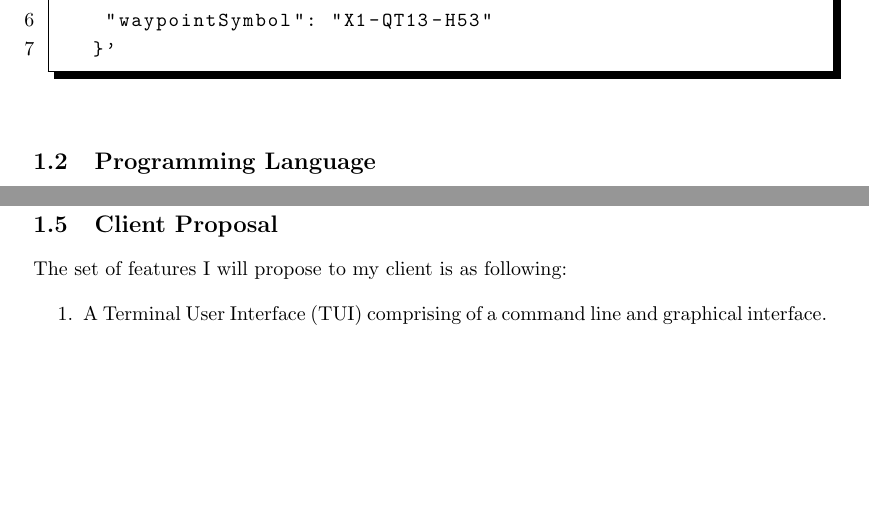
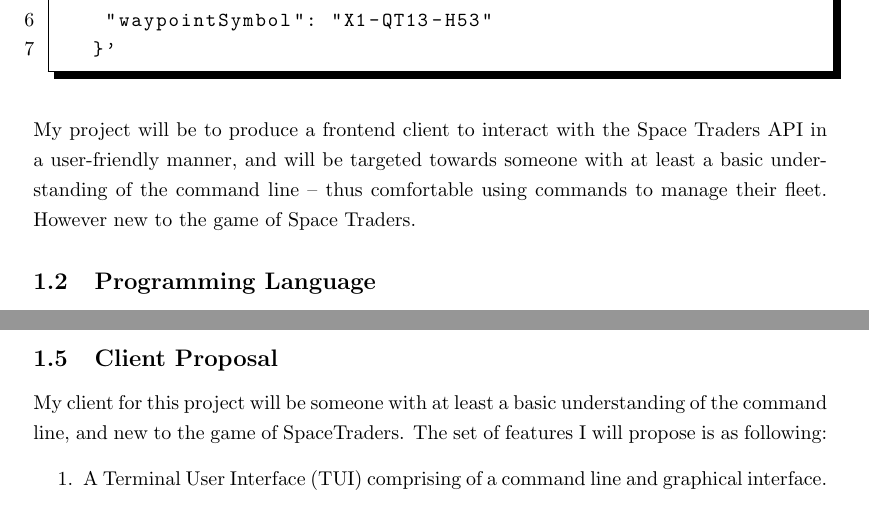
Before and after one commit to LeoDeSilva/Mini-NEA-SpaceTraders, a LaTeX document (NEA.tex, which reads src/analysis/analysis.tex): two parts of pages 3 and 9 of 10, joined at a grey line, cut so that both start at the same text, the shorter picture padded with empty space. Compiled offline with pdfLaTeX.

Commit message:
11/03/2024 14:39

```diff
--- a/src/analysis/analysis.tex
+++ b/src/analysis/analysis.tex
@@ -16,6 +16,7 @@ curl --request POST \
     "waypointSymbol": "X1-QT13-H53"
    }'
 \end{lstlisting}
+My project will be to produce a frontend client to interact with the Space Traders API in a user-friendly manner, and will be targeted towards someone with at least a basic understanding of the command line – thus comfortable using commands to manage their fleet. However new to the game of Space Traders.
 
 \subsection{Programming Language}
 The first decision to make regarding to this project is that of programming language – more specifically a choice between two stable, statically typed languages with strong module support and asynchronous runtimes. Go and Rust. The former (renowned for its simplicity and concurrency) would offer an expediated development cycle with an extensive standard library. Rust, however, offers memory safety, performance and a strict typing system – enforcing good programming practices. In addition to a superior multiplatform bundler for distributing the program as a single binary without dependencies. Furthermore, Rust has a more mature and documented ecosystem for Terminal User Interfaces (TUI) and Command Line Interfaces (CLI) – which I intend to explore as a means for the user to interact with the API. Below is the same program demonstrating registration with the SpaceTraders API written in Rust and Go respectively to illustrate their differences.
@@ -189,7 +190,7 @@ Deliverance (\textcite{deliverance}) took a different approach, opting for a gra
 In conclusion, I will look at approaching my frontend similarly to that of Trade Commander, with an interspersion of textual and graphical elements, creating a more 'retro' aesthetic that suits the nature of the game.
 
 \subsection{Client Proposal}
-The set of features I will propose to my client is as following:
+My client for this project will be someone with at least a basic understanding of the command line, and new to the game of SpaceTraders. The set of features I will propose is as following:
 \begin{enumerate}
     \item A Terminal User Interface (TUI) comprising of a command line and graphical interface.
     \item The ability to register or login to an account using an access token.
```
Also changed, not shown: 2 other files.
